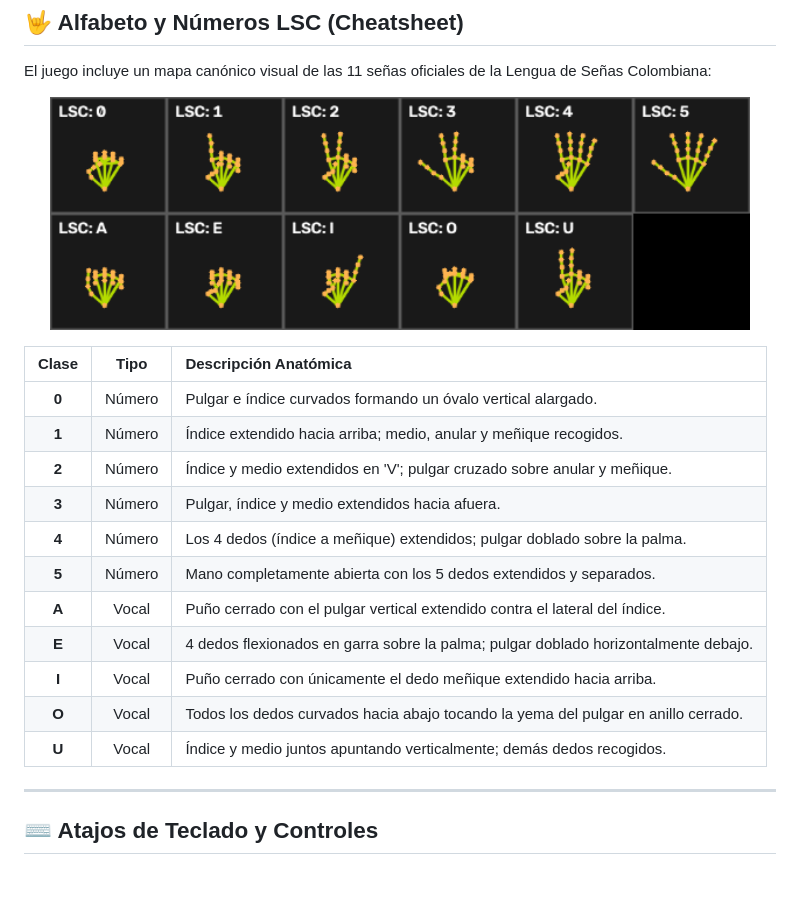
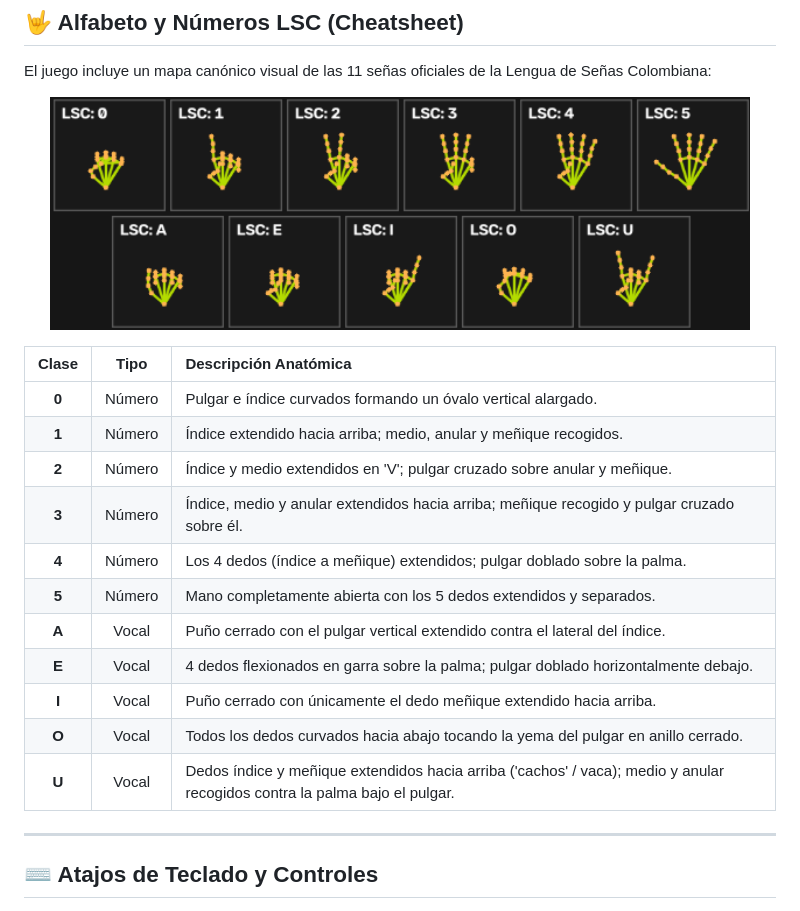
Before and after one commit to migueangel1228/DEFUSE-THE-DATA-RACE-LSC-PARALLEL-EDITION-, a Markdown page: README.md, the part around the change. Drawn GitHub-style; pictures changed too: docs/assets/lsc_cheatsheet.png; blank space fills up the shorter version.

```diff
--- a/README.md
+++ b/README.md
@@ -194,14 +194,14 @@ El juego incluye un mapa canónico visual de las 11 señas oficiales de la Lengu
 | **0** | Número | Pulgar e índice curvados formando un óvalo vertical alargado. |
 | **1** | Número | Índice extendido hacia arriba; medio, anular y meñique recogidos. |
 | **2** | Número | Índice y medio extendidos en 'V'; pulgar cruzado sobre anular y meñique. |
-| **3** | Número | Pulgar, índice y medio extendidos hacia afuera. |
+| **3** | Número | Índice, medio y anular extendidos hacia arriba; meñique recogido y pulgar cruzado sobre él. |
 | **4** | Número | Los 4 dedos (índice a meñique) extendidos; pulgar doblado sobre la palma. |
 | **5** | Número | Mano completamente abierta con los 5 dedos extendidos y separados. |
 | **A** | Vocal | Puño cerrado con el pulgar vertical extendido contra el lateral del índice. |
 | **E** | Vocal | 4 dedos flexionados en garra sobre la palma; pulgar doblado horizontalmente debajo. |
 | **I** | Vocal | Puño cerrado con únicamente el dedo meñique extendido hacia arriba. |
 | **O** | Vocal | Todos los dedos curvados hacia abajo tocando la yema del pulgar en anillo cerrado. |
-| **U** | Vocal | Índice y medio juntos apuntando verticalmente; demás dedos recogidos. |
+| **U** | Vocal | Dedos índice y meñique extendidos hacia arriba ('cachos' / vaca); medio y anular recogidos contra la palma bajo el pulgar. |
 
 ---
 
```
Also changed, not shown: plan_maestro_defuse_the_data_race_lsc.md (+1 -1 lines), 4 other files.
